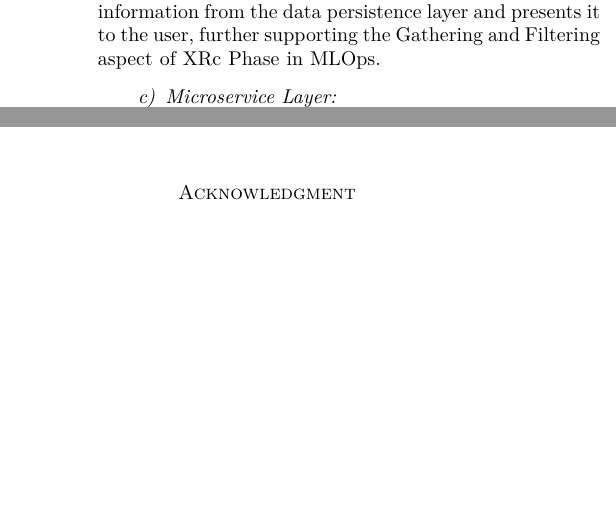
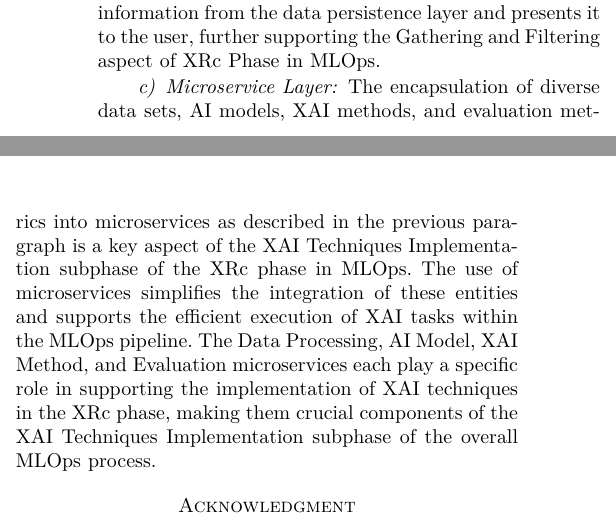
Before and after one commit to eneghawi/COMPSAC-2023, a LaTeX paper (compsac2023.tex): two parts of the columns of page 7 of 8, joined at a grey line, cut so that both start at the same text, the shorter picture padded with empty space. Compiled offline with pdfLaTeX; a missing font is replaced by an installed copy or a similar font; a LaTeX package or settings file that is missing is left out.

```diff
--- a/compsac2023.tex
+++ b/compsac2023.tex
@@ -234,7 +236,7 @@
 As depicted, the development of XAI operations as microservices resulted in a reference architecture composed of four layers: the user interface layer, the coordination center layer, the core microservice layer, and the data persistence layer. This reference architecture can be mapped to the XRc phase, as shown in Table \ref{Mapping}.
 \paragraph{User Interface} The XAI service architecture has a user interface that allows users to set up XAI tasks or connect them to pipelines. The interface offers three forms of access: a web portal, RESTful APIs, and a command line. The web portal includes features such as task configuration, explanation summaries, and data visualization. RESTful APIs support developers in building new XAI services and executing pipelines. The command line interface allows direct communication with the back-end server. These features support the Representation and API aspect of MLOps.
 \paragraph{Coordination Center} The coordination center in the XAI service architecture plays a crucial role in Gathering and Filtering in XRc Phase in the MLOps. The microservice management function is responsible for managing the life cycle of each microservice and documenting their endpoints and functional types. The XAI operation management includes a task executor that executes XAI tasks based on task sheets that contain information about the involved services, data set, and task parameters. This information is gathered and filtered by the coordination center to ensure that the correct microservices are utilized for each task. The data representation component retrieves information from the data persistence layer and presents it to the user, further supporting the Gathering and Filtering aspect of XRc Phase in MLOps.
-\paragraph{Microservice Layer}
+\paragraph{Microservice Layer} The encapsulation of diverse data sets, AI models, XAI methods, and evaluation metrics into microservices as described in the previous paragraph is a key aspect of the XAI Techniques Implementation subphase of the XRc phase in MLOps. The use of microservices simplifies the integration of these entities and supports the efficient execution of XAI tasks within the MLOps pipeline. The Data Processing, AI Model, XAI Method, and Evaluation microservices each play a specific role in supporting the implementation of XAI techniques in the XRc phase, making them crucial components of the XAI Techniques Implementation subphase of the overall MLOps process.
 \section*{Acknowledgment}
 
 The preferred spelling of the word ``acknowledgment'' in America is without
```
Also changed, not shown: compsac2023.pdf, compsac2023.tex (4 more changed lines), 2 other files.
